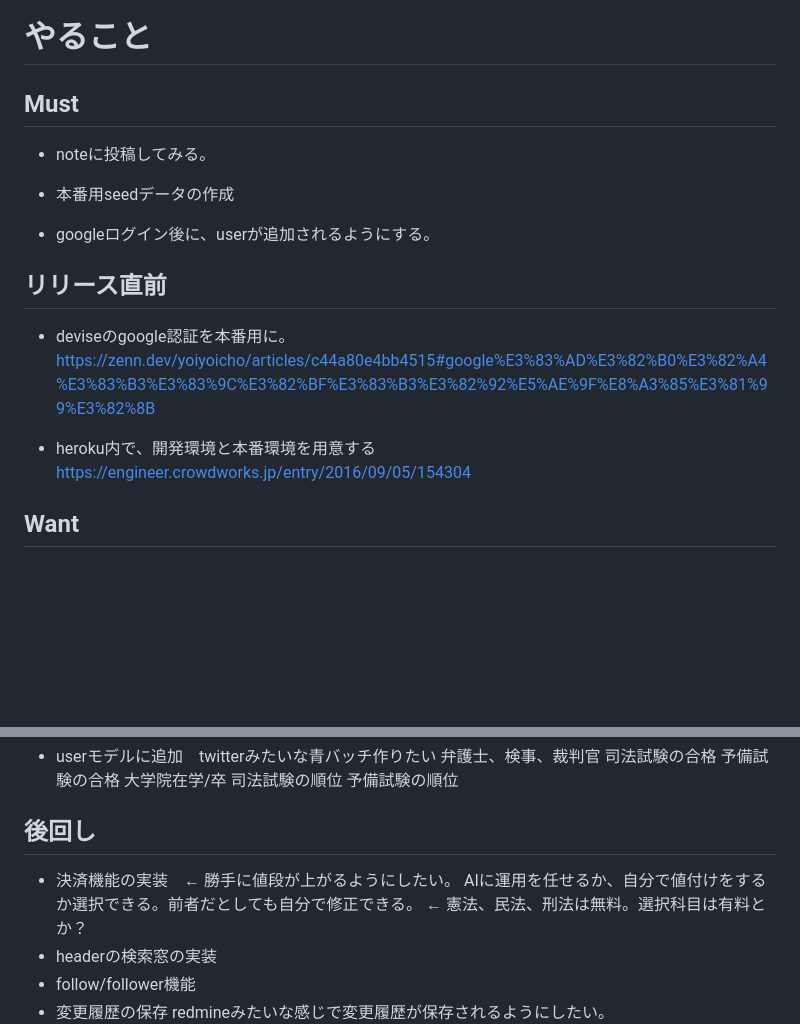
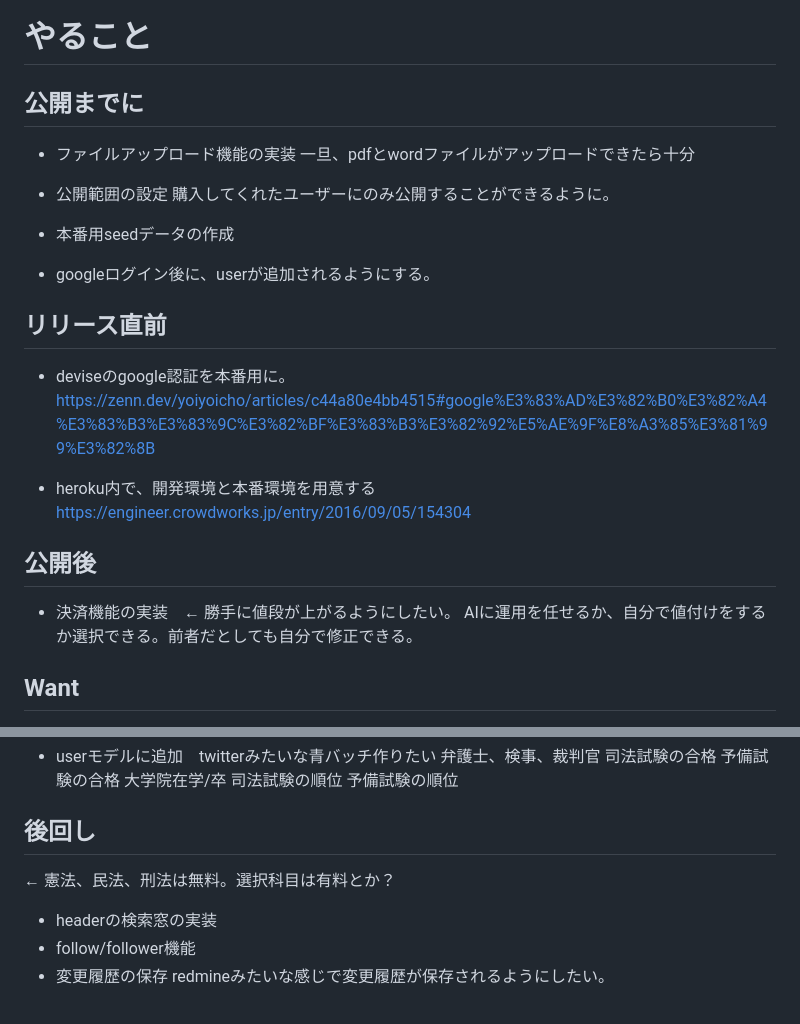
Before and after one commit to nishikawa1031/mainApp, a Markdown page: docs/README_TODO.md, 2 parts joined by grey strips. Drawn GitHub-style; blank space fills up the shorter version.

Commit message:
ドキュメント修正

```diff
--- a/docs/README_TODO.md
+++ b/docs/README_TODO.md
@@ -1,6 +1,10 @@
 # やること
-## Must
-- noteに投稿してみる。
+## 公開までに
+- ファイルアップロード機能の実装
+一旦、pdfとwordファイルがアップロードできたら十分
+
+- 公開範囲の設定
+購入してくれたユーザーにのみ公開することができるように。
 
 - 本番用seedデータの作成
 
@@ -12,6 +16,10 @@ https://zenn.dev/yoiyoicho/articles/c44a80e4bb4515#google%E3%83%AD%E3%82%B0%E3%8
 
 - heroku内で、開発環境と本番環境を用意する
 https://engineer.crowdworks.jp/entry/2016/09/05/154304
+
+## 公開後
+- 決済機能の実装　← 勝手に値段が上がるようにしたい。
+AIに運用を任せるか、自分で値付けをするか選択できる。前者だとしても自分で修正できる。
 
 ## Want
 - やっぱり、avatarにdefault画像を準備する。
@@ -62,8 +70,6 @@ https://higmonta.hatenablog.com/entry/2021/05/25/165758
 予備試験の順位
 
 ## 後回し
-- 決済機能の実装　← 勝手に値段が上がるようにしたい。
-AIに運用を任せるか、自分で値付けをするか選択できる。前者だとしても自分で修正できる。
 ← 憲法、民法、刑法は無料。選択科目は有料とか？
 - headerの検索窓の実装
 - follow/follower機能
```
